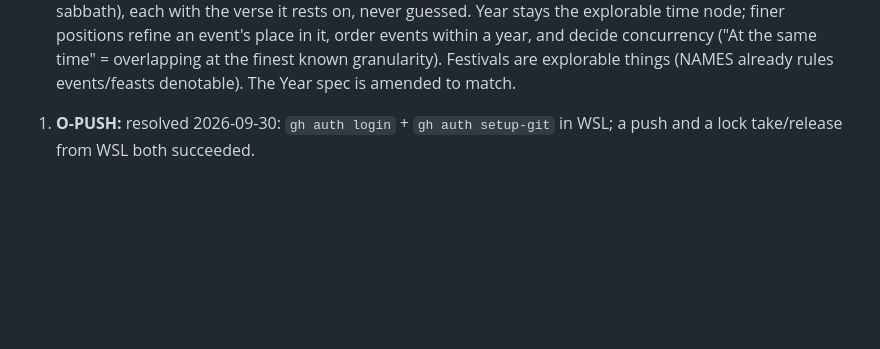
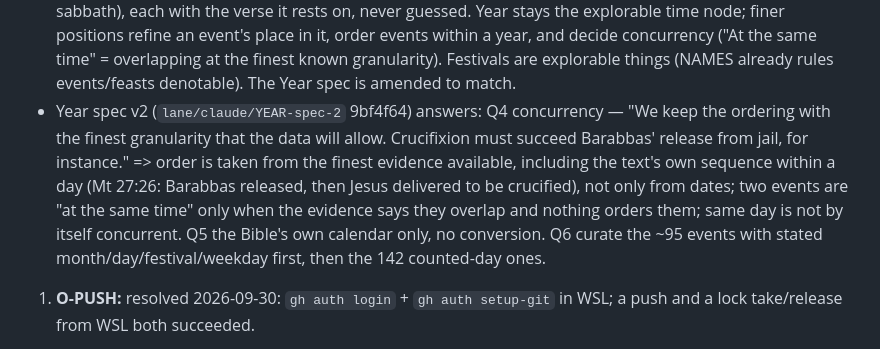
Before and after one commit to donovansmith44/your-word-is-truth-interactive-atlas, a Markdown page: QUEUE.md, the part around the change. Rendered like a GitHub page; blank space fills up the shorter version.

Commit message:
Owner: order by the finest evidence (in-day text sequence included); Bible calendar only; curate the 95 first
Co-Authored-By: Claude Opus 5.5 <noreply@anthropic.com>
Claude-Session: https://claude.ai/code/session_01GsqLmd5gxtMWYDSeVSn43W

```diff
--- a/QUEUE.md
+++ b/QUEUE.md
@@ -60,6 +60,7 @@ Protocol: `AGENTS.md`. Plan: `docs/superpowers/plans/2026-09-30-v1-roadmap.md`.
 - F# DOMAIN pre-review (`lane/claude/CX-FSHARP-review` 4f6eb12) answers: Q1 Years are SERVED nodes stepped by served links (the client does no date arithmetic). Q2 an event has one span with a "c." marker, or is undated (an undated event has no chronology). Q3 the trail keeps the last N steps and forgets older. Q4 Bible and Concord containers — "Not the same thing necessarily but same typeclass": distinct types that share one interface/typeclass (navigation: children, next, previous, whole read), not one merged type. Q5 names: the contract's names plus the owner's words win. Q6 "At the same time": "It actually shouldn't be too long… It's long if the finest granularity you have is years, but even then, I doubt it's 20 concurrent events all attested by the Bible literally anywhere." Checked (Theographic events.json): 450 events over 221 start years, median 1 per year; only AD 29 (32) and AD 28 (22) exceed 20, and those are Jesus's ministry, sequential not concurrent. So concurrency is NOT same-year: the Year spec's "At the same time = the event's own window" is wrong and must be revised to genuinely simultaneous events (overlapping spans at finer than year granularity, or curated parallels such as Elijah/Jehoshaphat); the list is short and loads whole. Also noted: the source spells AD 30 two ways ('30', '0030') — data hygiene for the ETL.
 - Server-side: an account is ONE unbroken run of verses; a story told in pieces is several accounts of the same event (reconcile FOCUS-3 v2 with the Year spec).
 - **Time granularity (owner, 2026-10-03): "a year is not the finest granularity. If there's a festival or date or whatever that we can associate with an event then we should."** An event's date may be finer than a year: a month and day (the Hebrew calendar the text uses, e.g. "in the first month, on the fourteenth day" Ex 12:6; "the seventh month"), a festival (Passover, Unleavened Bread, Pentecost, Tabernacles, the Day of Atonement, Purim, the Feast of Dedication), a day of the week ("the first day of the week" John 20:1; the sabbath), each with the verse it rests on, never guessed. Year stays the explorable time node; finer positions refine an event's place in it, order events within a year, and decide concurrency ("At the same time" = overlapping at the finest known granularity). Festivals are explorable things (NAMES already rules events/feasts denotable). The Year spec is amended to match.
+- Year spec v2 (`lane/claude/YEAR-spec-2` 9bf4f64) answers: Q4 concurrency — "We keep the ordering with the finest granularity that the data will allow. Crucifixion must succeed Barabbas' release from jail, for instance." => order is taken from the finest evidence available, including the text's own sequence within a day (Mt 27:26: Barabbas released, then Jesus delivered to be crucified), not only from dates; two events are "at the same time" only when the evidence says they overlap and nothing orders them; same day is not by itself concurrent. Q5 the Bible's own calendar only, no conversion. Q6 curate the ~95 events with stated month/day/festival/weekday first, then the 142 counted-day ones.
 
 1. **O-PUSH:** resolved 2026-09-30: `gh auth login` + `gh auth setup-git` in WSL; a push and a lock take/release from WSL both succeeded.
 2. **O-CODEX:** Codex CLI 0.159.2 is installed in WSL (`~/.local/bin/codex`, works from any shell). Run `codex login` once. It runs in `~/src` on this machine.
```
